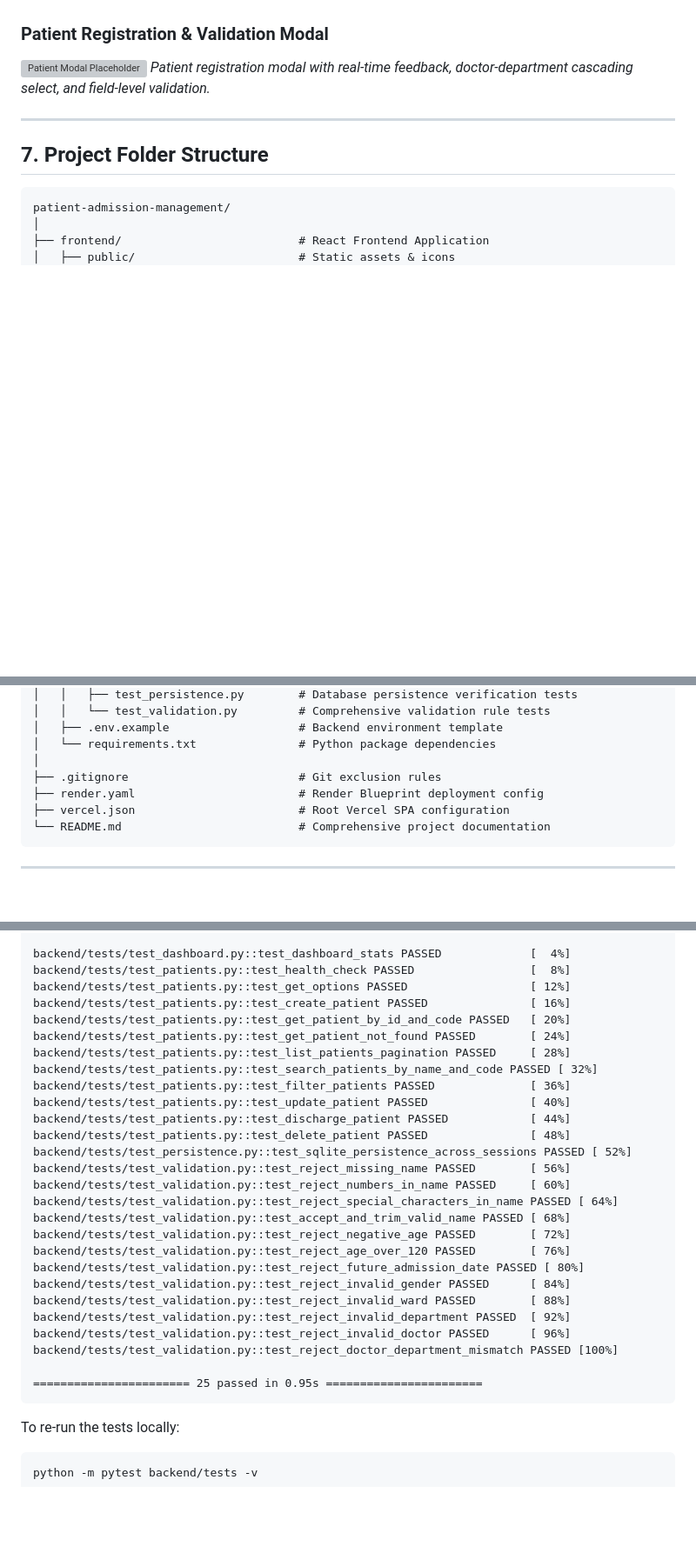
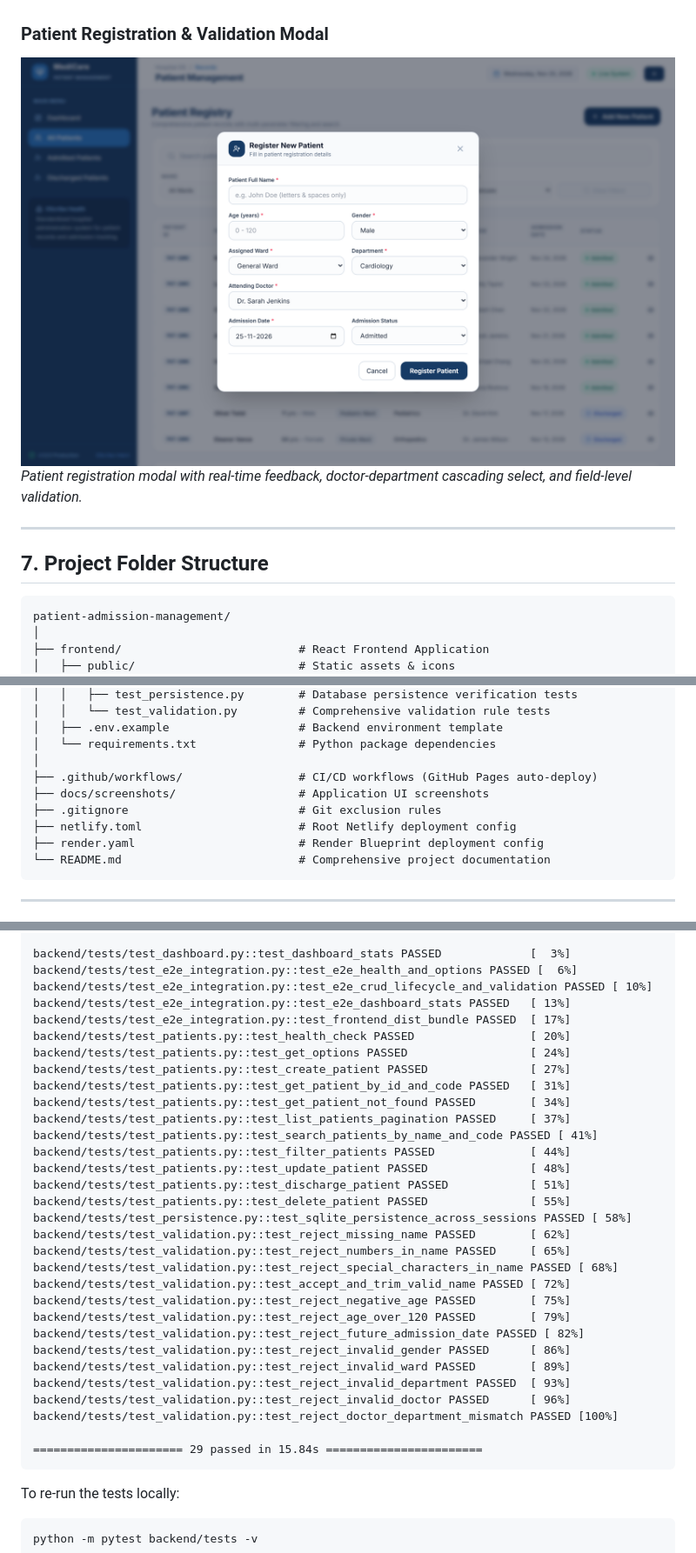
Before and after one commit to tvenkat920/patient-admission-management, a Markdown page: README.md, 3 parts joined by grey strips. Shown at 87% size. Drawn GitHub-style; pictures changed too: docs/screenshots/add-patient-modal.png (added); blank space fills up the shorter version; grey boxes are pictures that could not be loaded.

Commit message:
feat: configure free Render Blueprint, update GitHub Pages deploy, fix timezone/timeout, add real screenshots

````diff
--- a/README.md
+++ b/README.md
@@ -88,7 +88,7 @@ Hospital administrative staff frequently encounter delays and errors when managi
 *Registry table featuring search input, ward/department/doctor/status filters, status badges, and action toolbars.*
 
 ### Patient Registration & Validation Modal
-![Patient Modal Placeholder](https://raw.githubusercontent.com/placeholder-images/modal-preview.png)
+![Patient Modal](docs/screenshots/add-patient-modal.png)
 *Patient registration modal with real-time feedback, doctor-department cascading select, and field-level validation.*
 
 ---
@@ -152,9 +152,11 @@ patient-admission-management/
 │   ├── .env.example                   # Backend environment template
 │   └── requirements.txt               # Python package dependencies
 │
+├── .github/workflows/                 # CI/CD workflows (GitHub Pages auto-deploy)
+├── docs/screenshots/                  # Application UI screenshots
 ├── .gitignore                         # Git exclusion rules
+├── netlify.toml                       # Root Netlify deployment config
 ├── render.yaml                        # Render Blueprint deployment config
-├── vercel.json                        # Root Vercel SPA configuration
 └── README.md                          # Comprehensive project documentation
 ```
 
@@ -377,31 +368,35 @@ collected 25 items
 
-backend/tests/test_dashboard.py::test_dashboard_stats PASSED             [  4%]
-backend/tests/test_patients.py::test_health_check PASSED                 [  8%]
-backend/tests/test_patients.py::test_get_options PASSED                  [ 12%]
-backend/tests/test_patients.py::test_create_patient PASSED               [ 16%]
-backend/tests/test_patients.py::test_get_patient_by_id_and_code PASSED   [ 20%]
-backend/tests/test_patients.py::test_get_patient_not_found PASSED        [ 24%]
-backend/tests/test_patients.py::test_list_patients_pagination PASSED     [ 28%]
-backend/tests/test_patients.py::test_search_patients_by_name_and_code PASSED [ 32%]
-backend/tests/test_patients.py::test_filter_patients PASSED              [ 36%]
-backend/tests/test_patients.py::test_update_patient PASSED               [ 40%]
-backend/tests/test_patients.py::test_discharge_patient PASSED            [ 44%]
-backend/tests/test_patients.py::test_delete_patient PASSED               [ 48%]
-backend/tests/test_persistence.py::test_sqlite_persistence_across_sessions PASSED [ 52%]
-backend/tests/test_validation.py::test_reject_missing_name PASSED        [ 56%]
-backend/tests/test_validation.py::test_reject_numbers_in_name PASSED     [ 60%]
-backend/tests/test_validation.py::test_reject_special_characters_in_name PASSED [ 64%]
-backend/tests/test_validation.py::test_accept_and_trim_valid_name PASSED [ 68%]
-backend/tests/test_validation.py::test_reject_negative_age PASSED        [ 72%]
-backend/tests/test_validation.py::test_reject_age_over_120 PASSED        [ 76%]
-backend/tests/test_validation.py::test_reject_future_admission_date PASSED [ 80%]
-backend/tests/test_validation.py::test_reject_invalid_gender PASSED      [ 84%]
-backend/tests/test_validation.py::test_reject_invalid_ward PASSED        [ 88%]
-backend/tests/test_validation.py::test_reject_invalid_department PASSED  [ 92%]
+backend/tests/test_dashboard.py::test_dashboard_stats PASSED             [  3%]
+backend/tests/test_e2e_integration.py::test_e2e_health_and_options PASSED [  6%]
+backend/tests/test_e2e_integration.py::test_e2e_crud_lifecycle_and_validation PASSED [ 10%]
+backend/tests/test_e2e_integration.py::test_e2e_dashboard_stats PASSED   [ 13%]
+backend/tests/test_e2e_integration.py::test_frontend_dist_bundle PASSED  [ 17%]
+backend/tests/test_patients.py::test_health_check PASSED                 [ 20%]
+backend/tests/test_patients.py::test_get_options PASSED                  [ 24%]
+backend/tests/test_patients.py::test_create_patient PASSED               [ 27%]
+backend/tests/test_patients.py::test_get_patient_by_id_and_code PASSED   [ 31%]
+backend/tests/test_patients.py::test_get_patient_not_found PASSED        [ 34%]
+backend/tests/test_patients.py::test_list_patients_pagination PASSED     [ 37%]
+backend/tests/test_patients.py::test_search_patients_by_name_and_code PASSED [ 41%]
+backend/tests/test_patients.py::test_filter_patients PASSED              [ 44%]
+backend/tests/test_patients.py::test_update_patient PASSED               [ 48%]
+backend/tests/test_patients.py::test_discharge_patient PASSED            [ 51%]
+backend/tests/test_patients.py::test_delete_patient PASSED               [ 55%]
+backend/tests/test_persistence.py::test_sqlite_persistence_across_sessions PASSED [ 58%]
+backend/tests/test_validation.py::test_reject_missing_name PASSED        [ 62%]
+backend/tests/test_validation.py::test_reject_numbers_in_name PASSED     [ 65%]
+backend/tests/test_validation.py::test_reject_special_characters_in_name PASSED [ 68%]
+backend/tests/test_validation.py::test_accept_and_trim_valid_name PASSED [ 72%]
+backend/tests/test_validation.py::test_reject_negative_age PASSED        [ 75%]
+backend/tests/test_validation.py::test_reject_age_over_120 PASSED        [ 79%]
+backend/tests/test_validation.py::test_reject_future_admission_date PASSED [ 82%]
+backend/tests/test_validation.py::test_reject_invalid_gender PASSED      [ 86%]
+backend/tests/test_validation.py::test_reject_invalid_ward PASSED        [ 89%]
+backend/tests/test_validation.py::test_reject_invalid_department PASSED  [ 93%]
 backend/tests/test_validation.py::test_reject_invalid_doctor PASSED      [ 96%]
 backend/tests/test_validation.py::test_reject_doctor_department_mismatch PASSED [100%]
 
-======================= 25 passed in 0.95s =======================
+====================== 29 passed in 15.84s =======================
 ```
 
 To re-run the tests locally:
````
Also changed, not shown: other parts of README.md (+23 -34 lines), docs/screenshots/dashboard.png (added), docs/screenshots/patients-registry.png (added), 14 other files.
